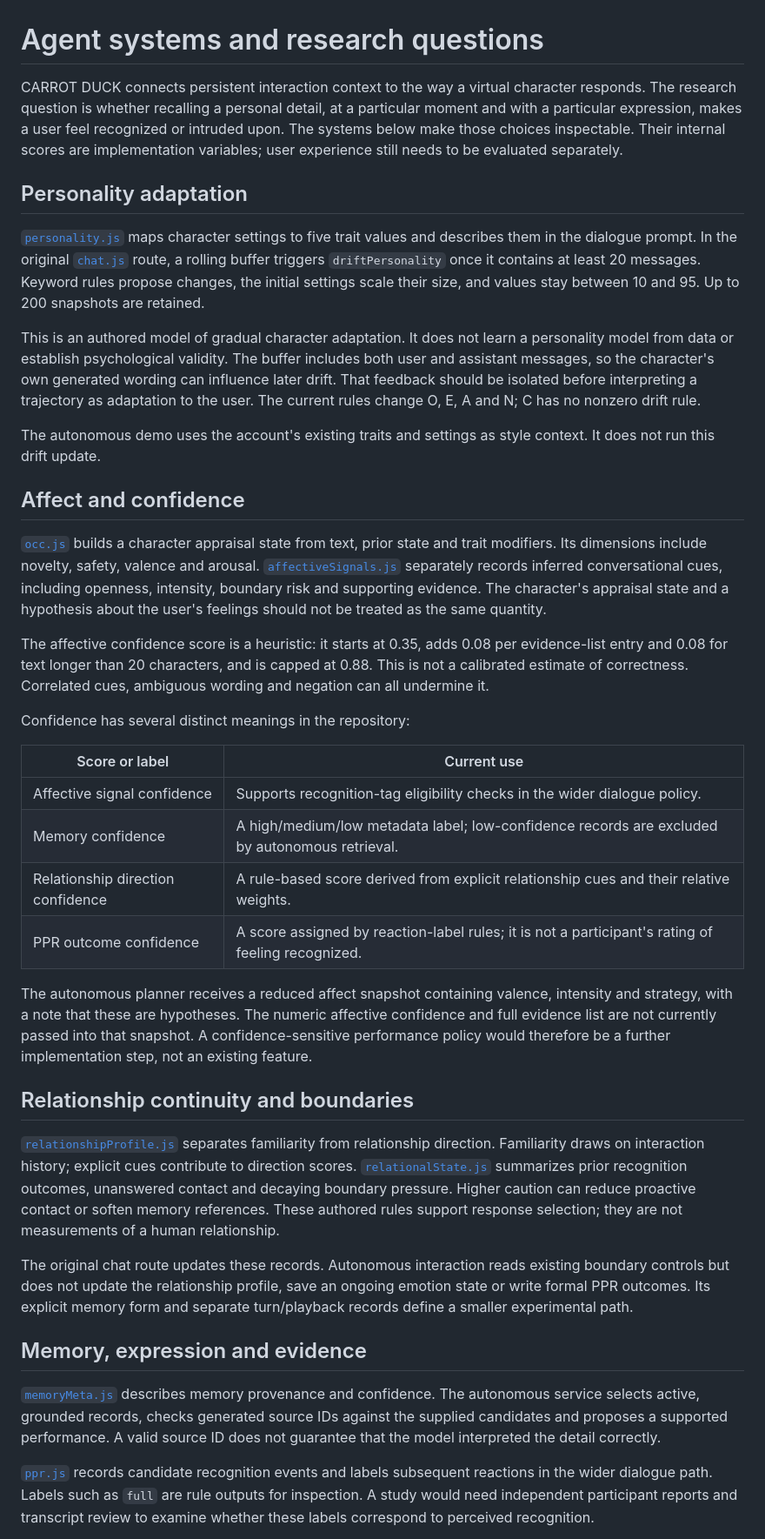
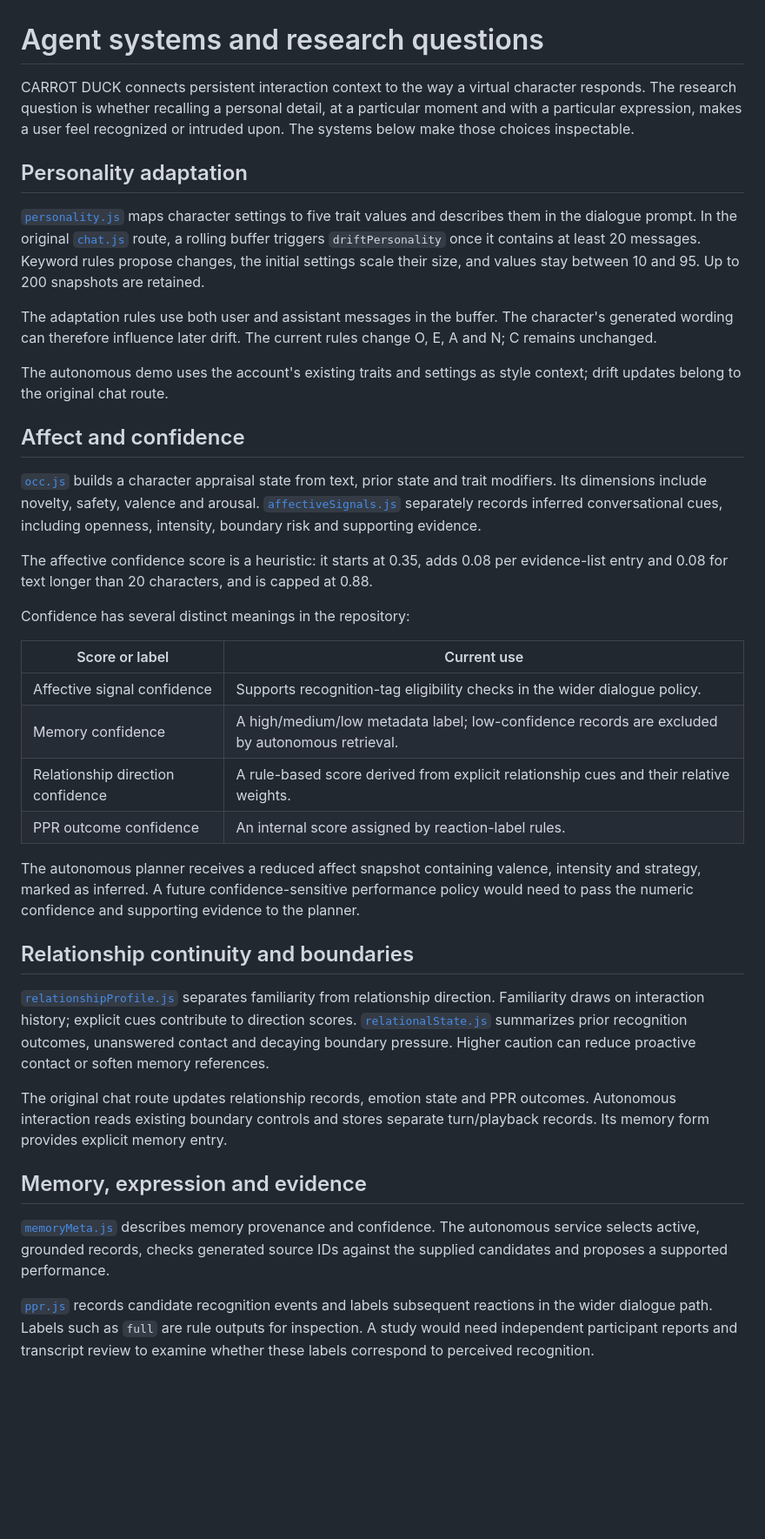
Before and after one commit to carrotduck/carrot-duck, a Markdown page: docs/AGENT_SYSTEMS.md, the part around one of its changes. Shown at 87% size. Rendered like a GitHub page; blank space fills up the shorter version.

Commit message:
docs: remove repeated editorial caveats and acceptance notes

```diff
--- a/docs/AGENT_SYSTEMS.md
+++ b/docs/AGENT_SYSTEMS.md
@@ -1,20 +1,20 @@
 # Agent systems and research questions
 
-CARROT DUCK connects persistent interaction context to the way a virtual character responds. The research question is whether recalling a personal detail, at a particular moment and with a particular expression, makes a user feel recognized or intruded upon. The systems below make those choices inspectable. Their internal scores are implementation variables; user experience still needs to be evaluated separately.
+CARROT DUCK connects persistent interaction context to the way a virtual character responds. The research question is whether recalling a personal detail, at a particular moment and with a particular expression, makes a user feel recognized or intruded upon. The systems below make those choices inspectable.
 
 ## Personality adaptation
 
 [`personality.js`](../src/services/personality.js) maps character settings to five trait values and describes them in the dialogue prompt. In the original [`chat.js`](../src/routes/chat.js) route, a rolling buffer triggers `driftPersonality` once it contains at least 20 messages. Keyword rules propose changes, the initial settings scale their size, and values stay between 10 and 95. Up to 200 snapshots are retained.
 
-This is an authored model of gradual character adaptation. It does not learn a personality model from data or establish psychological validity. The buffer includes both user and assistant messages, so the character's own generated wording can influence later drift. That feedback should be isolated before interpreting a trajectory as adaptation to the user. The current rules change O, E, A and N; C has no nonzero drift rule.
+The adaptation rules use both user and assistant messages in the buffer. The character's generated wording can therefore influence later drift. The current rules change O, E, A and N; C remains unchanged.
 
-The autonomous demo uses the account's existing traits and settings as style context. It does not run this drift update.
+The autonomous demo uses the account's existing traits and settings as style context; drift updates belong to the original chat route.
 
 ## Affect and confidence
 
-[`occ.js`](../src/services/occ.js) builds a character appraisal state from text, prior state and trait modifiers. Its dimensions include novelty, safety, valence and arousal. [`affectiveSignals.js`](../src/services/affectiveSignals.js) separately records inferred conversational cues, including openness, intensity, boundary risk and supporting evidence. The character's appraisal state and a hypothesis about the user's feelings should not be treated as the same quantity.
+[`occ.js`](../src/services/occ.js) builds a character appraisal state from text, prior state and trait modifiers. Its dimensions include novelty, safety, valence and arousal. [`affectiveSignals.js`](../src/services/affectiveSignals.js) separately records inferred conversational cues, including openness, intensity, boundary risk and supporting evidence.
 
-The affective confidence score is a heuristic: it starts at 0.35, adds 0.08 per evidence-list entry and 0.08 for text longer than 20 characters, and is capped at 0.88. This is not a calibrated estimate of correctness. Correlated cues, ambiguous wording and negation can all undermine it.
+The affective confidence score is a heuristic: it starts at 0.35, adds 0.08 per evidence-list entry and 0.08 for text longer than 20 characters, and is capped at 0.88.
 
 Confidence has several distinct meanings in the repository:
 
@@ -23,19 +23,19 @@ Confidence has several distinct meanings in the repository:
 | Affective signal confidence | Supports recognition-tag eligibility checks in the wider dialogue policy. |
 | Memory confidence | A high/medium/low metadata label; low-confidence records are excluded by autonomous retrieval. |
 | Relationship direction confidence | A rule-based score derived from explicit relationship cues and their relative weights. |
-| PPR outcome confidence | A score assigned by reaction-label rules; it is not a participant's rating of feeling recognized. |
+| PPR outcome confidence | An internal score assigned by reaction-label rules. |
 
-The autonomous planner receives a reduced affect snapshot containing valence, intensity and strategy, with a note that these are hypotheses. The numeric affective confidence and full evidence list are not currently passed into that snapshot. A confidence-sensitive performance policy would therefore be a further implementation step, not an existing feature.
+The autonomous planner receives a reduced affect snapshot containing valence, intensity and strategy, marked as inferred. A future confidence-sensitive performance policy would need to pass the numeric confidence and supporting evidence to the planner.
 
 ## Relationship continuity and boundaries
 
-[`relationshipProfile.js`](../src/services/relationshipProfile.js) separates familiarity from relationship direction. Familiarity draws on interaction history; explicit cues contribute to direction scores. [`relationalState.js`](../src/services/relationalState.js) summarizes prior recognition outcomes, unanswered contact and decaying boundary pressure. Higher caution can reduce proactive contact or soften memory references. These authored rules support response selection; they are not measurements of a human relationship.
+[`relationshipProfile.js`](../src/services/relationshipProfile.js) separates familiarity from relationship direction. Familiarity draws on interaction history; explicit cues contribute to direction scores. [`relationalState.js`](../src/services/relationalState.js) summarizes prior recognition outcomes, unanswered contact and decaying boundary pressure. Higher caution can reduce proactive contact or soften memory references.
 
-The original chat route updates these records. Autonomous interaction reads existing boundary controls but does not update the relationship profile, save an ongoing emotion state or write formal PPR outcomes. Its explicit memory form and separate turn/playback records define a smaller experimental path.
+The original chat route updates relationship records, emotion state and PPR outcomes. Autonomous interaction reads existing boundary controls and stores separate turn/playback records. Its memory form provides explicit memory entry.
 
 ## Memory, expression and evidence
 
-[`memoryMeta.js`](../src/services/memoryMeta.js) describes memory provenance and confidence. The autonomous service selects active, grounded records, checks generated source IDs against the supplied candidates and proposes a supported performance. A valid source ID does not guarantee that the model interpreted the detail correctly.
+[`memoryMeta.js`](../src/services/memoryMeta.js) describes memory provenance and confidence. The autonomous service selects active, grounded records, checks generated source IDs against the supplied candidates and proposes a supported performance.
 
 [`ppr.js`](../src/services/ppr.js) records candidate recognition events and labels subsequent reactions in the wider dialogue path. Labels such as `full` are rule outputs for inspection. A study would need independent participant reports and transcript review to examine whether these labels correspond to perceived recognition.
 
```
Also changed, not shown: other parts of docs/AGENT_SYSTEMS.md (+3 -3 lines), docs/ARCHITECTURE.md (+7 -7 lines), docs/CHARACTER.md (+10 -11 lines).
